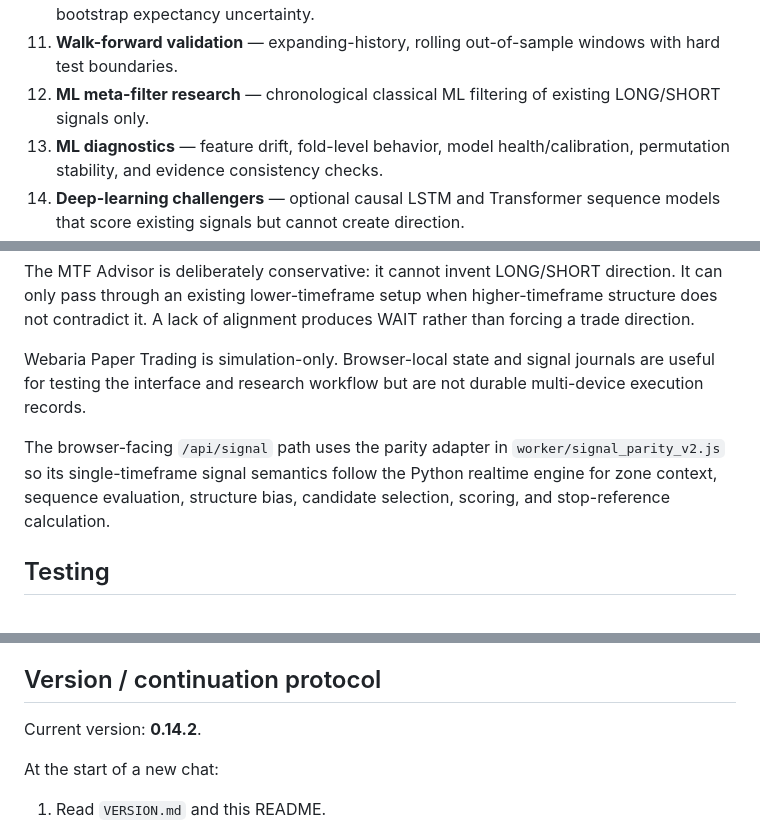
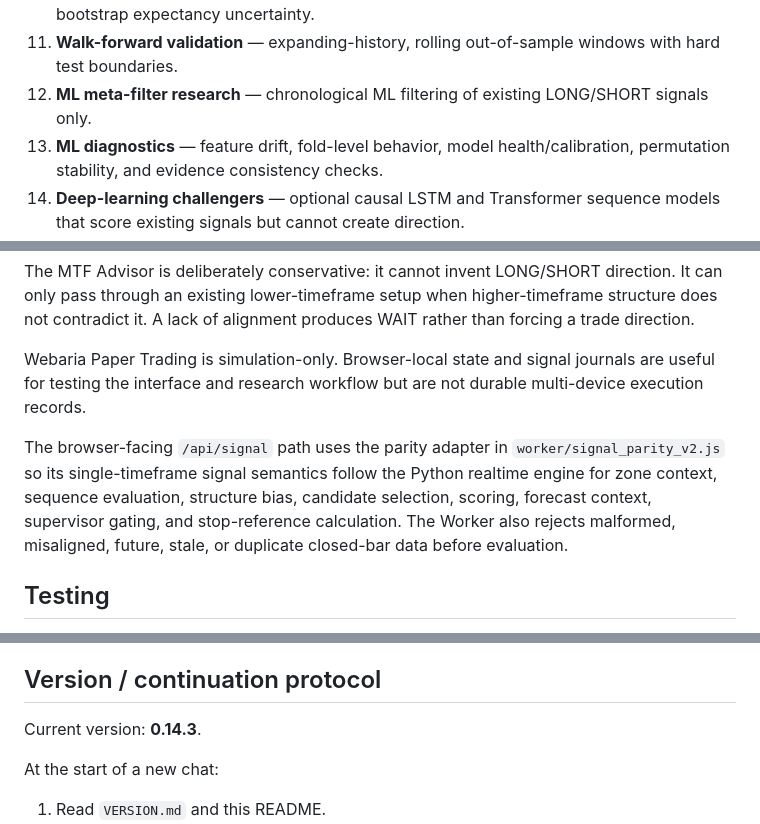
Before and after one commit to nongamertvchop-hue/Ariatrading, a Markdown page: README.md, 3 parts joined by grey strips. Drawn GitHub-style.

```diff
--- a/README.md
+++ b/README.md
@@ -29,7 +29,7 @@ The project is layered so every stage can be used together without duplicating s
 9. **Execution simulation** — optional spread, commission, slippage, latency, session and precision effects, isolated from strategy decisions.
 10. **Research validation** — chronological splits, R-based metrics, profit factor, drawdown and bootstrap expectancy uncertainty.
 11. **Walk-forward validation** — expanding-history, rolling out-of-sample windows with hard test boundaries.
-12. **ML meta-filter research** — chronological classical ML filtering of existing LONG/SHORT signals only.
+12. **ML meta-filter research** — chronological ML filtering of existing LONG/SHORT signals only.
 13. **ML diagnostics** — feature drift, fold-level behavior, model health/calibration, permutation stability, and evidence consistency checks.
 14. **Deep-learning challengers** — optional causal LSTM and Transformer sequence models that score existing signals but cannot create direction.
 15. **Deep-learning walk-forward** — fold-by-fold expanding OOS evaluation for both LSTM and Transformer using the same signal/label chronology as classical ML.
@@ -180,7 +188,7 @@ The MTF Advisor is deliberately conservative: it cannot invent LONG/SHORT direct
 
 Webaria Paper Trading is simulation-only. Browser-local state and signal journals are useful for testing the interface and research workflow but are not durable multi-device execution records.
 
-The browser-facing `/api/signal` path uses the parity adapter in `worker/signal_parity_v2.js` so its single-timeframe signal semantics follow the Python realtime engine for zone context, sequence evaluation, structure bias, candidate selection, scoring, and stop-reference calculation.
+The browser-facing `/api/signal` path uses the parity adapter in `worker/signal_parity_v2.js` so its single-timeframe signal semantics follow the Python realtime engine for zone context, sequence evaluation, structure bias, candidate selection, scoring, forecast context, supervisor gating, and stop-reference calculation. The Worker also rejects malformed, misaligned, future, stale, or duplicate closed-bar data before evaluation.
 
 ## Testing
 
@@ -190,7 +198,7 @@ The deep-learning implementation is optional in the default CI path because PyTo
 
 ## Version / continuation protocol
 
-Current version: **0.14.2**.
+Current version: **0.14.3**.
 
 At the start of a new chat:
 
```
Also changed, not shown: other parts of README.md (+9 -1 lines).
